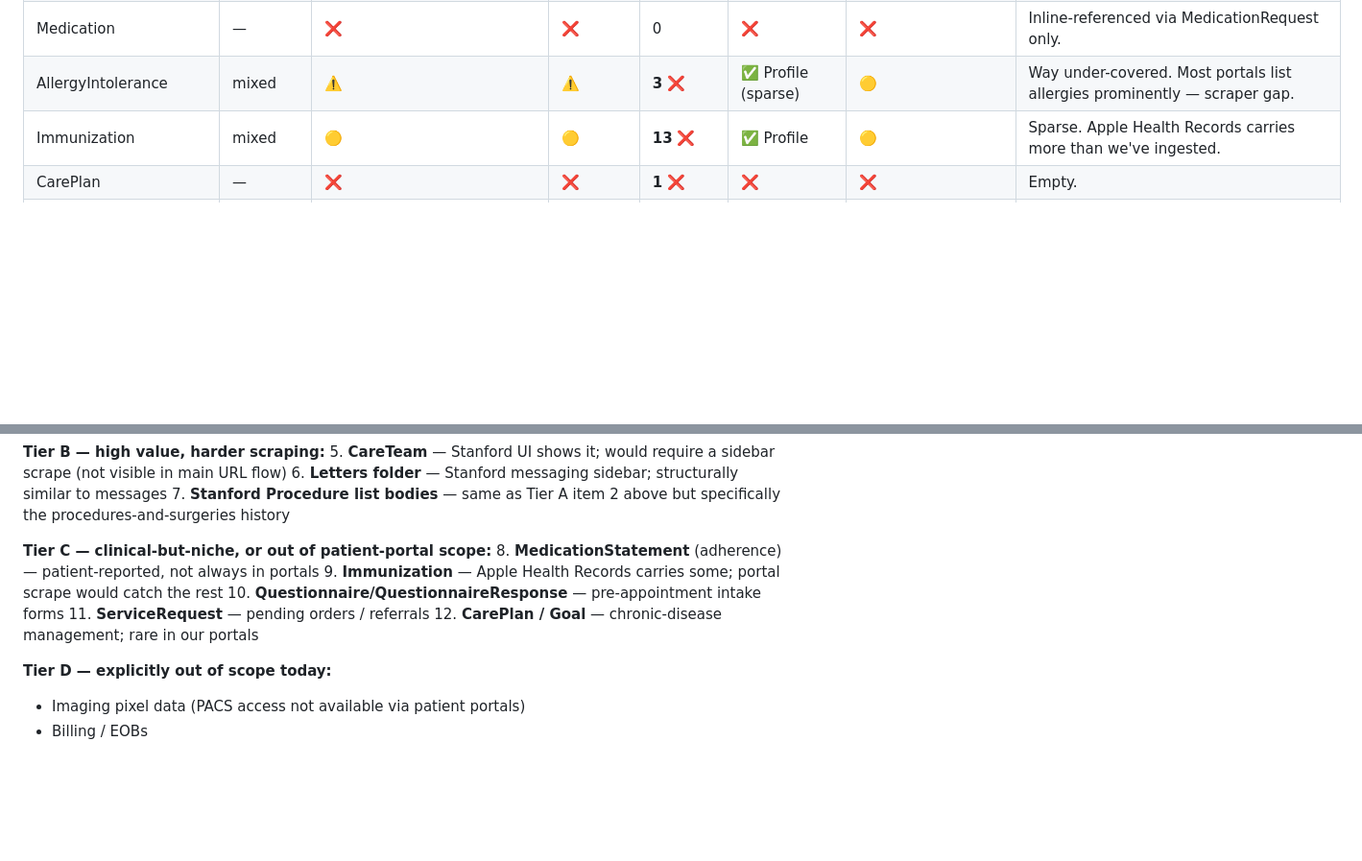
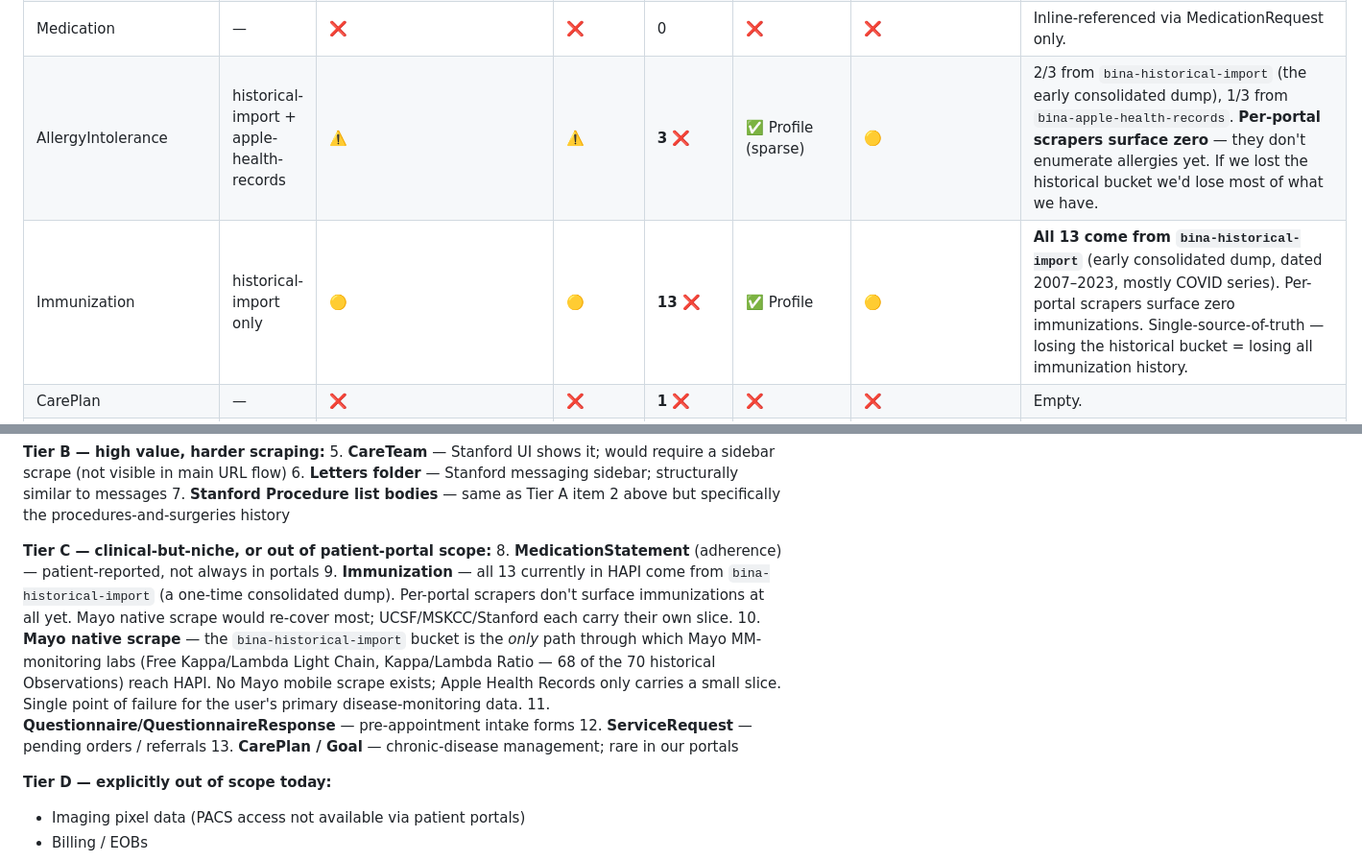
Before and after one commit to usarid/health-assistant, a Markdown page: docs/COVERAGE_MATRIX.md, 2 parts joined by grey strips. Shown at 96% size. Rendered like a GitHub page; blank space fills up the shorter version.

Commit message:
COVERAGE_MATRIX: annotate single-source-of-truth on Immunization + AllergyIntolerance, flag Mayo native scrape as Tier-C priority
Empirical check (post-consolidation): all 13 Immunizations and 2/3
AllergyIntolerance entries in HAPI come exclusively from
bina-historical-import (the early "FINAL (UCSF+Mayo+Sutter+MSKCC)"
dump). Per-portal scrapers surface zero of either type today.

Same bucket also carries 68 of 70 Mayo MM-monitoring Observations
(Free Kappa/Lambda Light Chain + Ratio, 2022–2025). The Mayo native
scrape becomes a single-point-of-failure-removal priority — until it
exists, losing the historical bucket would lose the user's primary
disease-monitoring data series.

Co-Authored-By: Claude Opus 4.7 (1M context) <noreply@anthropic.com>

```diff
--- a/docs/COVERAGE_MATRIX.md
+++ b/docs/COVERAGE_MATRIX.md
@@ -52,8 +52,8 @@ Status emoji: ✅ done · 🟡 partial · ⚠️ in flight · ❌ missing · —
 | MedicationRequest | mixed | ✅ | ✅ | 739 | ✅ Meds tab | ✅ | Strong. |
 | MedicationStatement | — | ❌ | ❌ | **1** ❌ | ❌ | ❌ | Effectively empty. Patient-reported meds + adherence data not captured. |
 | Medication | — | ❌ | ❌ | 0 | ❌ | ❌ | Inline-referenced via MedicationRequest only. |
-| AllergyIntolerance | mixed | ⚠️ | ⚠️ | **3** ❌ | ✅ Profile (sparse) | 🟡 | Way under-covered. Most portals list allergies prominently — scraper gap. |
-| Immunization | mixed | 🟡 | 🟡 | **13** ❌ | ✅ Profile | 🟡 | Sparse. Apple Health Records carries more than we've ingested. |
+| AllergyIntolerance | historical-import + apple-health-records | ⚠️ | ⚠️ | **3** ❌ | ✅ Profile (sparse) | 🟡 | 2/3 from `bina-historical-import` (the early consolidated dump), 1/3 from `bina-apple-health-records`. **Per-portal scrapers surface zero** — they don't enumerate allergies yet. If we lost the historical bucket we'd lose most of what we have. |
+| Immunization | historical-import only | 🟡 | 🟡 | **13** ❌ | ✅ Profile | 🟡 | **All 13 come from `bina-historical-import`** (early consolidated dump, dated 2007–2023, mostly COVID series). Per-portal scrapers surface zero immunizations. Single-source-of-truth — losing the historical bucket = losing all immunization history. |
 | CarePlan | — | ❌ | ❌ | **1** ❌ | ❌ | ❌ | Empty. |
 | CareTeam | — | ❌ | ❌ | **0** ❌ | ❌ | ❌ | Empty. Stanford UI shows care team prominently — scraper gap. Useful for "who do I message about X." |
 | Goal | — | ❌ | ❌ | 0 | ❌ | ❌ | Empty. |
@@ -123,10 +123,11 @@ Ordered by clinical value × scraping feasibility.
 
 **Tier C — clinical-but-niche, or out of patient-portal scope:**
 8. **MedicationStatement** (adherence) — patient-reported, not always in portals
-9. **Immunization** — Apple Health Records carries some; portal scrape would catch the rest
-10. **Questionnaire/QuestionnaireResponse** — pre-appointment intake forms
-11. **ServiceRequest** — pending orders / referrals
-12. **CarePlan / Goal** — chronic-disease management; rare in our portals
+9. **Immunization** — all 13 currently in HAPI come from `bina-historical-import` (a one-time consolidated dump). Per-portal scrapers don't surface immunizations at all yet. Mayo native scrape would re-cover most; UCSF/MSKCC/Stanford each carry their own slice.
+10. **Mayo native scrape** — the `bina-historical-import` bucket is the *only* path through which Mayo MM-monitoring labs (Free Kappa/Lambda Light Chain, Kappa/Lambda Ratio — 68 of the 70 historical Observations) reach HAPI. No Mayo mobile scrape exists; Apple Health Records only carries a small slice. Single point of failure for the user's primary disease-monitoring data.
+11. **Questionnaire/QuestionnaireResponse** — pre-appointment intake forms
+12. **ServiceRequest** — pending orders / referrals
+13. **CarePlan / Goal** — chronic-disease management; rare in our portals
 
 **Tier D — explicitly out of scope today:**
 - Imaging pixel data (PACS access not available via patient portals)
```
